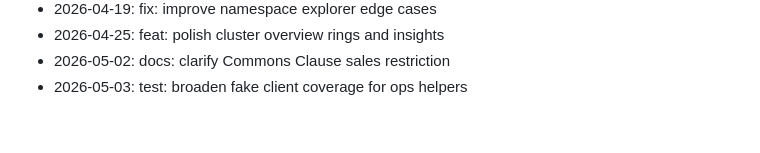
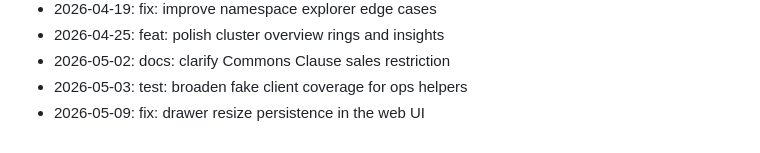
Before and after one commit to zrougamed/pyxis, a Markdown page: docs/CHANGELOG.md, the part around the change. GitHub-like rendering.

Commit message:
fix: drawer resize persistence in the web UI

```diff
--- a/docs/CHANGELOG.md
+++ b/docs/CHANGELOG.md
@@ -132,3 +132,4 @@ Weekend development notes for Pyxis.
 - 2026-04-25: feat: polish cluster overview rings and insights
 - 2026-05-02: docs: clarify Commons Clause sales restriction
 - 2026-05-03: test: broaden fake client coverage for ops helpers
+- 2026-05-09: fix: drawer resize persistence in the web UI
```
